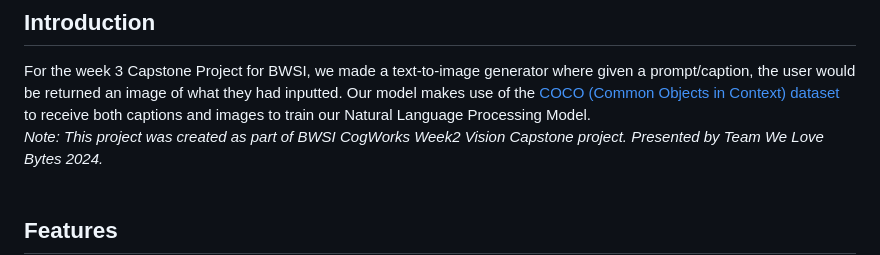
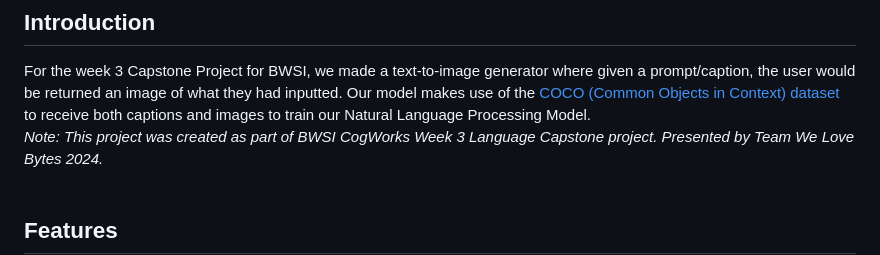
Before and after one commit to edwardiafos/CogWorks-Language-Capstone, a Markdown page: README.md, the part around the change. GitHub-like rendering.

```diff
--- a/README.md
+++ b/README.md
@@ -16,7 +16,7 @@
 For the week 3 Capstone Project for BWSI, we made a text-to-image generator where given a prompt/caption, the user would be returned an image of what they had inputted.
 Our model makes use of the [COCO (Common Objects in Context) dataset](https://cocodataset.org/#home) to receive both captions and images to train our Natural Language Processing Model.
 <br/>
-*Note: This project was created as part of BWSI CogWorks Week2 Vision Capstone project.*
+*Note: This project was created as part of BWSI CogWorks Week 3 Language Capstone project.*
 *Presented by Team We Love Bytes 2024.*
 <br/>
 <br/>
```
